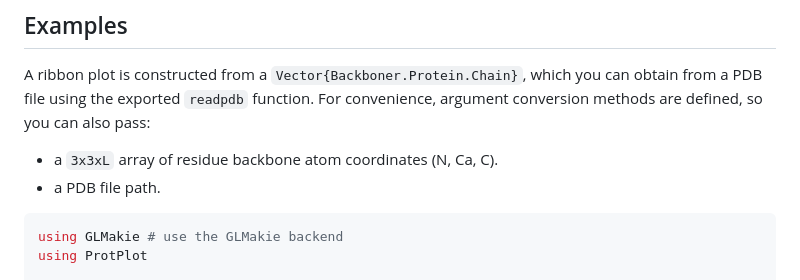
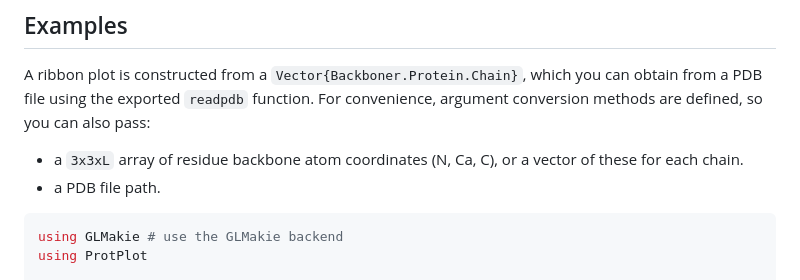
Before and after one commit to MurrellGroup/ProtPlot.jl, a Markdown page: README.md, the part around the change. Rendered like a GitHub page.

````diff
--- a/README.md
+++ b/README.md
@@ -18,7 +18,7 @@ ProtPlot exports the Ribbon plot:
 
 A ribbon plot is constructed from a `Vector{Backboner.Protein.Chain}`, which you can obtain from a PDB file using the exported `readpdb` function.
 For convenience, argument conversion methods are defined, so you can also pass:
-- a `3x3xL` array of residue backbone atom coordinates (N, Ca, C).
+- a `3x3xL` array of residue backbone atom coordinates (N, Ca, C), or a vector of these for each chain.
 - a PDB file path.
 
 ```julia
````
